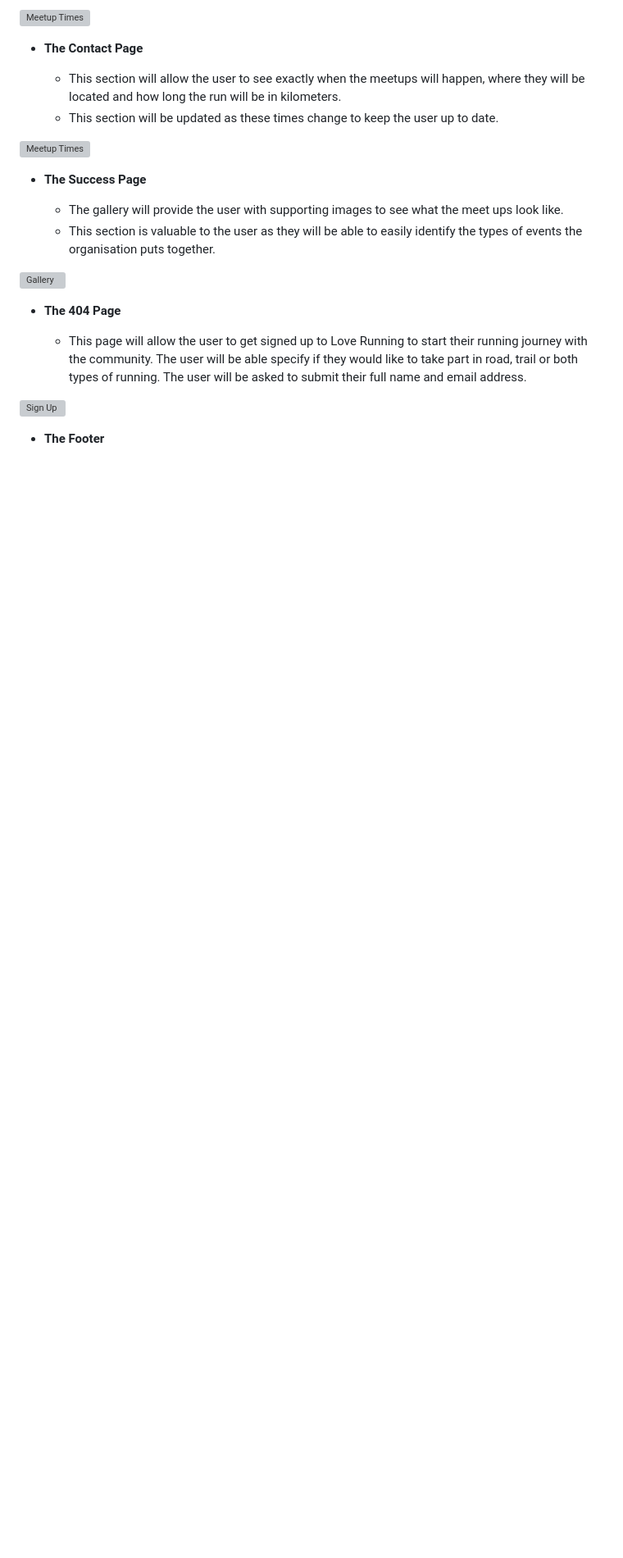
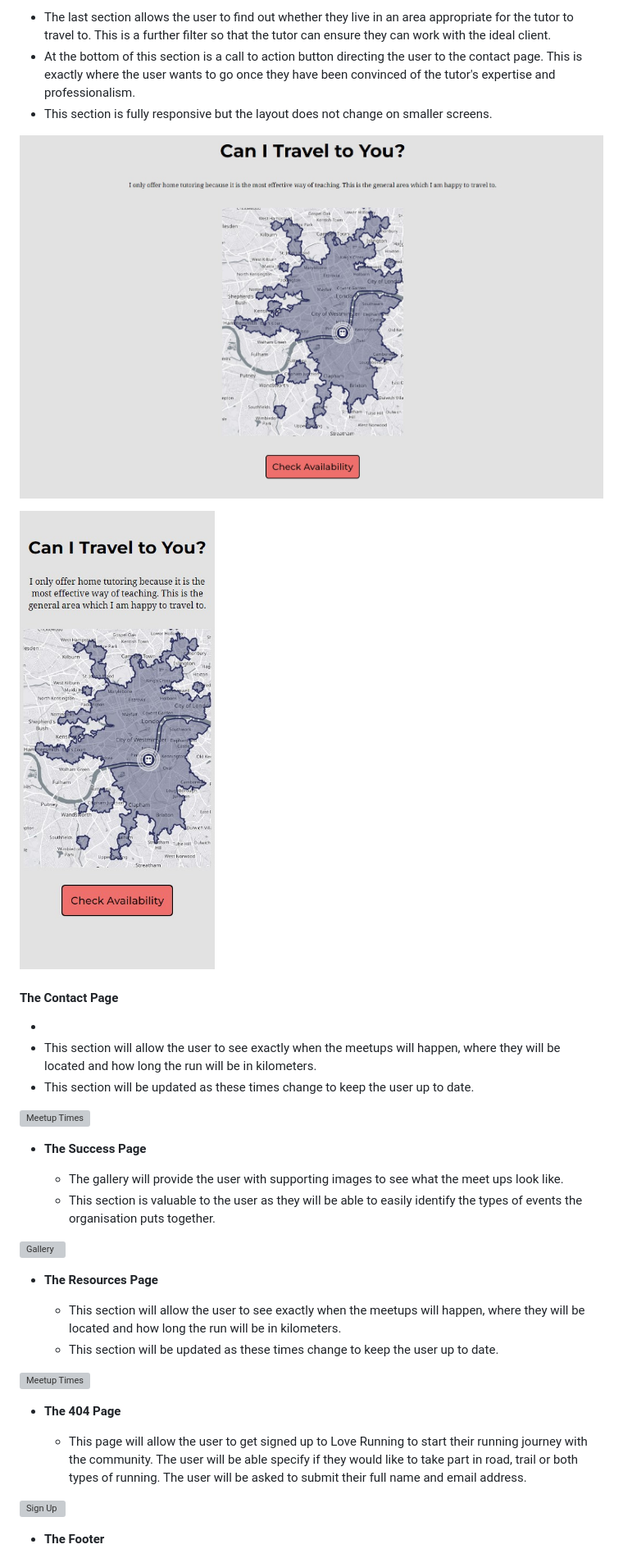
Before and after one commit to PVieira04/CI-project-1, a Markdown page: README.md, the part around the change printed below. Shown: that part at 82% size. Rendered like a GitHub page; pictures changed too: assets/media/features/about-page-section-three-desktop.jpg (added), assets/media/features/about-page-section-three-mobile.jpg (added); blank space fills up the shorter version; grey boxes are pictures that could not be loaded.

```diff
--- a/README.md
+++ b/README.md
@@ -93,8 +94,15 @@ In this section, you should go over the different parts of your project, and des
 
-![Meetup Times](https://github.com/lucyrush/readme-template/blob/master/media/love_running_times.png)
+  - The last section allows the user to find out whether they live in an area appropriate for the tutor to travel to. This is a further filter so that the tutor can ensure they can work with the ideal client.
+  - At the bottom of this section is a call to action button directing the user to the contact page. This is exactly where the user wants to go once they have been convinced of the tutor's expertise and professionalism.
+  - This section is fully responsive but the layout does not change on smaller screens.
 
-- __The Contact Page__
+![About Page - Section Three - Desktop](./assets/media/features/about-page-section-three-desktop.jpg)
 
+![About Page - Section Three - Mobile](./assets/media/features/about-page-section-three-mobile.jpg)
+
+#### __The Contact Page__
+
+  -
   - This section will allow the user to see exactly when the meetups will happen, where they will be located and how long the run will be in kilometers.
   - This section will be updated as these times change to keep the user up to date.
 
@@ -106,6 +114,13 @@ In this section, you should go over the different parts of your project, and des
   - This section is valuable to the user as they will be able to easily identify the types of events the organisation puts together.
 
 ![Gallery](https://github.com/lucyrush/readme-template/blob/master/media/love_running_gallery.png)
+
+- __The Resources Page__
+
+  - This section will allow the user to see exactly when the meetups will happen, where they will be located and how long the run will be in kilometers.
+  - This section will be updated as these times change to keep the user up to date.
+
+![Meetup Times](https://github.com/lucyrush/readme-template/blob/master/media/love_running_times.png)
 
 - __The 404 Page__
 
```
Also changed, not shown: other parts of README.md (+12 -11 lines), assets/media/features/about-page-section-one-desktop.jpg (added), assets/media/features/about-page-section-one-mobile.jpg (added).
